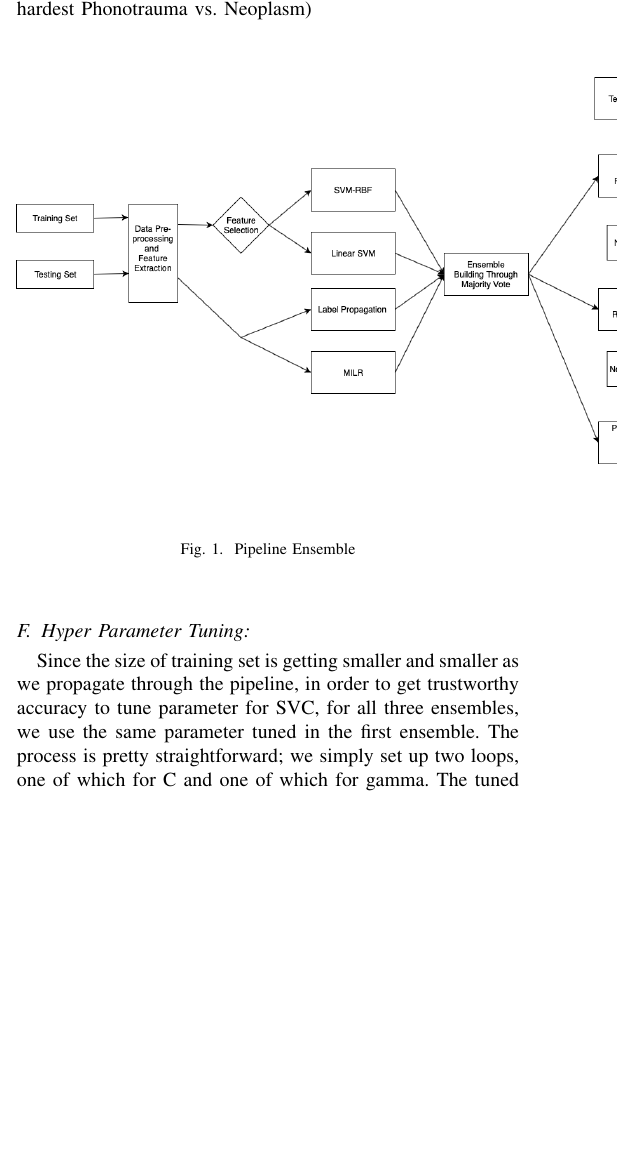
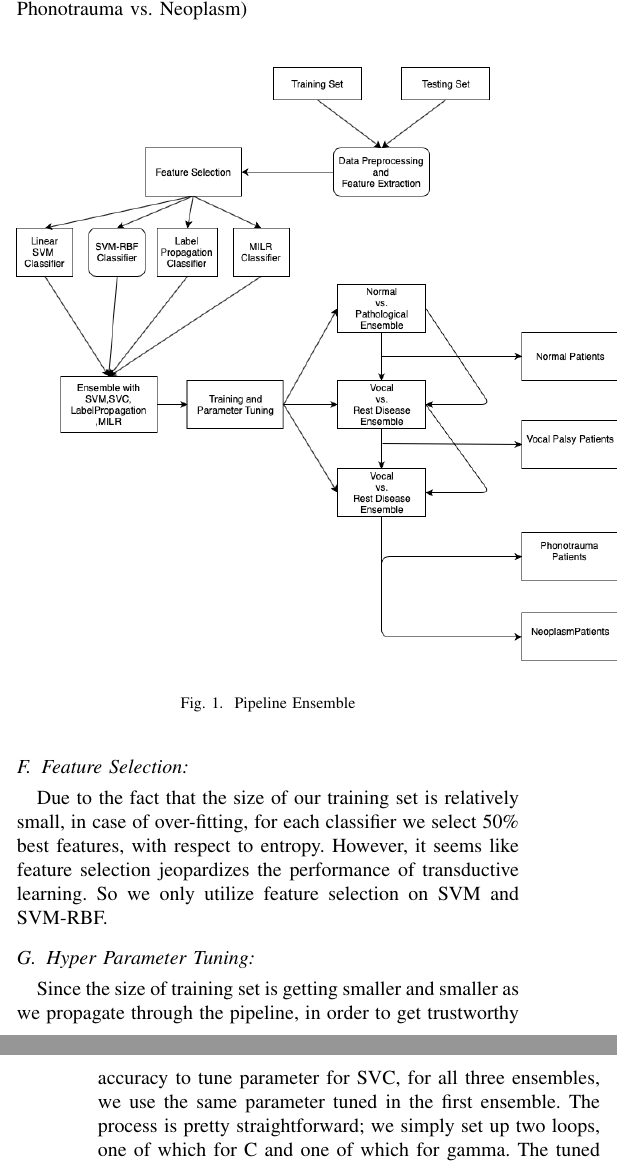
Before and after one commit to jumxglhf/ieee_audio, a LaTeX paper (paper/conference_041818.tex, which reads paper/Method.tex): part of one column of page 3 of 5 before the commit and two parts of the columns of pages 3 and 4 of 5 after it, the two joined at a grey line, cut so that both start at the same text, the shorter picture padded with empty space. Compiled offline with pdfLaTeX; a missing font is replaced by an installed copy or a similar font; a LaTeX package or settings file that is missing is left out.

Commit message:
updated graph and feature selection

```diff
--- a/paper/Method.tex
+++ b/paper/Method.tex
@@ -76,12 +76,15 @@ Multiple Instance Learning Regression(MILR):\\
 	Our whole model-building infrastructure is based on scikit-learn\cite{b7}\cite{b8}. \\
 	\indent We tried Support Vector Machine, Boosting, Random Forest, Extratrees, Multiple Instance Learning, Label Propagation. After few experiments, it seemed like tree algorithms performed poorly on this task and we finalized our focus on SVM, Label Propagation, SVM-RBF and MILR with pipeline. Any single classifier undercalled Normal and Neoplasm patients, which we think is resulted from different class distributions between training and testing set. \\
 \indent So, we converted this relatively complex learning task into three less complicated tasks: Normal vs. Pathological, Vocal vs. Rest of Diseases, and Phonotrauma vs. Neoplasm, with each learning task having ensemble consisted of 4 classifiers.[Fig. 1] The reason why we design the pipeline this way is based on the difficulty of classification according to our perception. (From easiest Normal vs. Pathological to hardest Phonotrauma vs. Neoplasm)\\
-\begin{center}
 	\begin{figure}[!htbp]
-		\includegraphics[scale=0.35]{Diagram.png}
+		\begin{center}
+			\includegraphics[scale=0.4]{Diagram_2.png}
+		\end{center}
 		\caption{Pipeline Ensemble}
 	\end{figure}
-\end{center}
+
+\subsection{Feature Selection:}
+Due to the fact that the size of our training set is relatively small, in case of over-fitting, for each classifier we select 50\% best features, with respect to entropy. However, it seems like feature selection jeopardizes the performance of transductive learning. So we only utilize feature selection on SVM and SVM-RBF.
 
 \subsection{Hyper Parameter Tuning:}
 Since the size of training set is getting smaller and smaller as we propagate through the pipeline, in order to get trustworthy accuracy to tune parameter for SVC, for all three ensembles, we use the same parameter tuned in the first ensemble. The process is pretty straightforward; we simply set up two loops, one of which for C and one of which for gamma. The tuned parameters are 10 for C, and 0.01 for gamma. Also due to the skewed distribution in training set, we modify the class weight with respect to the proportion of class.
```
Also changed, not shown: paper/Diagram_2.png (added).
